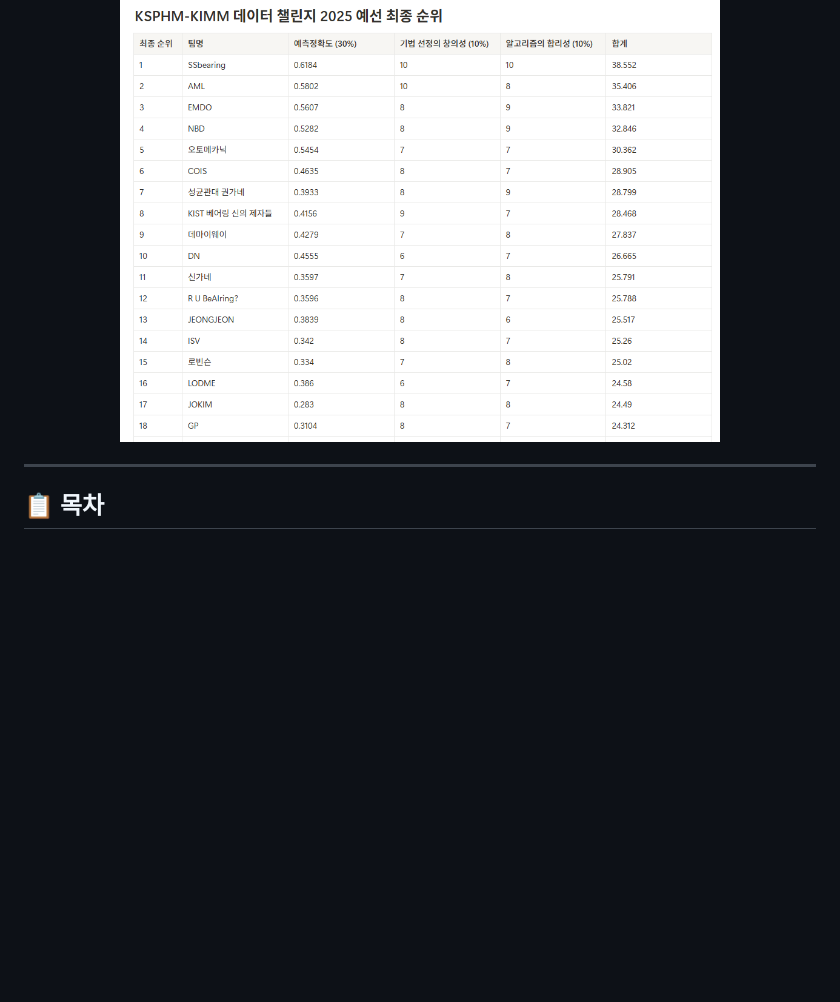
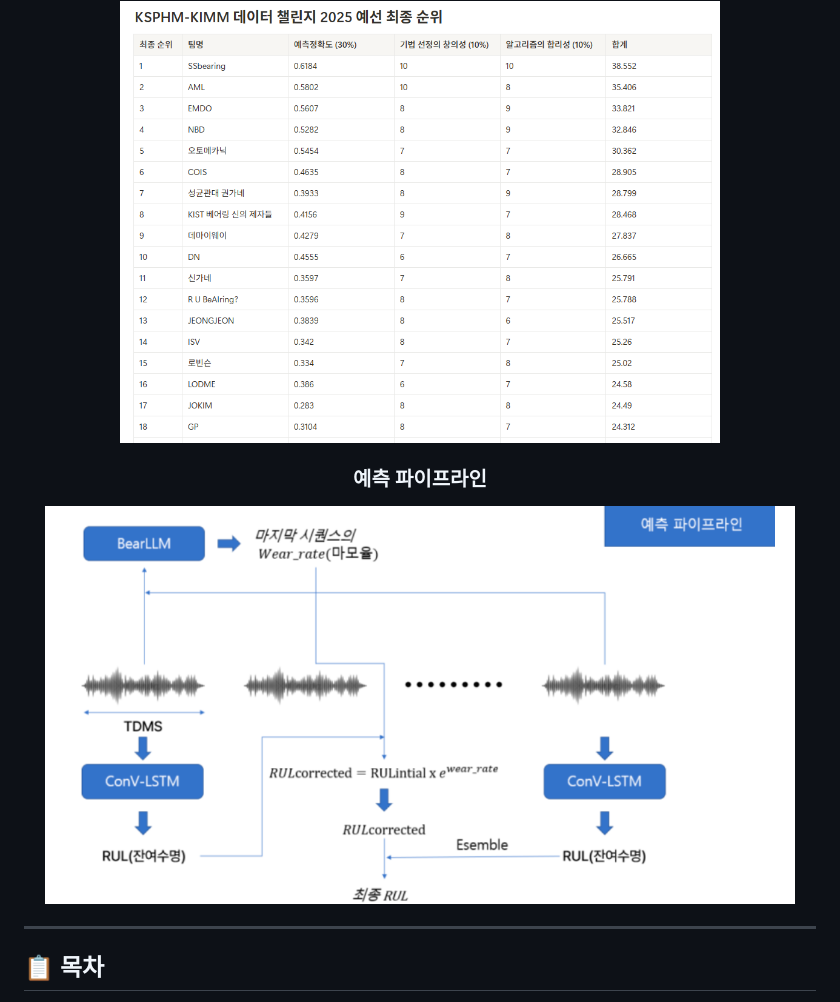
Before and after one commit to jinnwoook/RUL-Prediction-using-Bearing-Degradation-Data, a Markdown page: README.md, the part around the change printed below. Drawn GitHub-style; pictures changed too: pipeline.png (added); blank space fills up the shorter version.

```diff
--- a/README.md
+++ b/README.md
@@ -15,6 +15,12 @@
 **🏅 70팀 중 8등 달성** (성능 7등)
 
 <img src="베어링 대회 순위.png" width="600" alt="Competition Ranking"/>
+
+<br>
+
+### 예측 파이프라인
+
+<img src="pipeline.png" width="750" alt="Prediction Pipeline"/>
 
 </div>
 
```
Also changed, not shown: other parts of README.md (+44 -8 lines), 2 other files.
